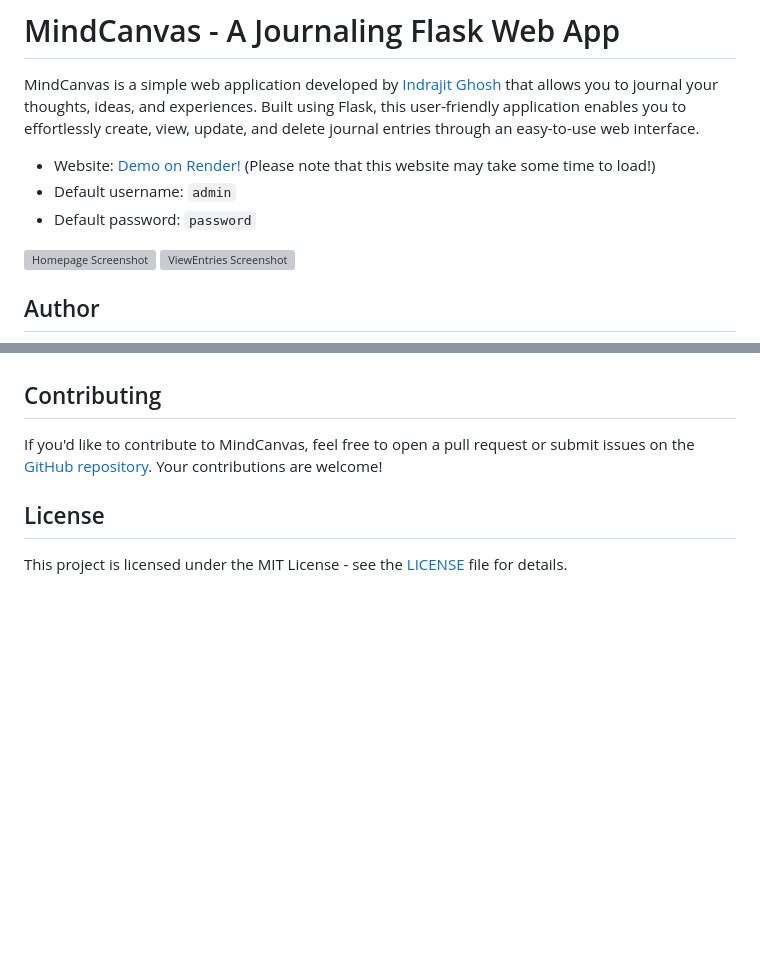
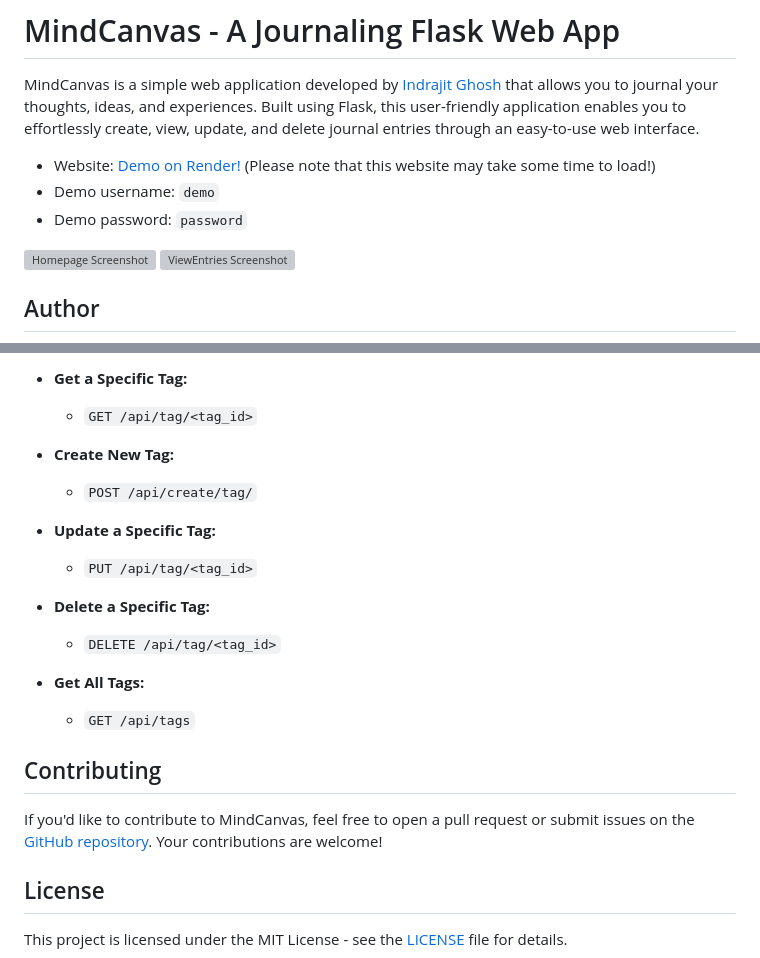
Before and after one commit to indrajit912/MindCanvas, a Markdown page: README.md, 2 parts joined by grey strips. Drawn GitHub-style; blank space fills up the shorter version; grey boxes are pictures that could not be loaded.

```diff
--- a/README.md
+++ b/README.md
@@ -3,8 +3,8 @@
 MindCanvas is a simple web application developed by [Indrajit Ghosh](https://github.com/indrajit912) that allows you to journal your thoughts, ideas, and experiences. Built using Flask, this user-friendly application enables you to effortlessly create, view, update, and delete journal entries through an easy-to-use web interface.
 
 - Website: [Demo on Render!](https://demo-mindcanvas.onrender.com) (Please note that this website may take some time to load!)
-- Default username: `admin`
-- Default password: `password`
+- Demo username: `demo`
+- Demo password: `password`
 
 ![Homepage Screenshot](/app/static/images/homepage.png)
 ![ViewEntries Screenshot](/app/static/images/view_entries.png)
@@ -93,3 +137,19 @@ Enjoy using MindCanvas!
+- **Get a Specific Tag:**
+  - `GET /api/tag/<tag_id>`
+
+- **Create New Tag:**
+  - `POST /api/create/tag/`
+
+- **Update a Specific Tag:**
+  - `PUT /api/tag/<tag_id>`
+
+- **Delete a Specific Tag:**
+  - `DELETE /api/tag/<tag_id>`
+
+- **Get All Tags:**
+  - `GET /api/tags`
+
+
 
 ## Contributing
 
```
Also changed, not shown: other parts of README.md (+44 -0 lines).
